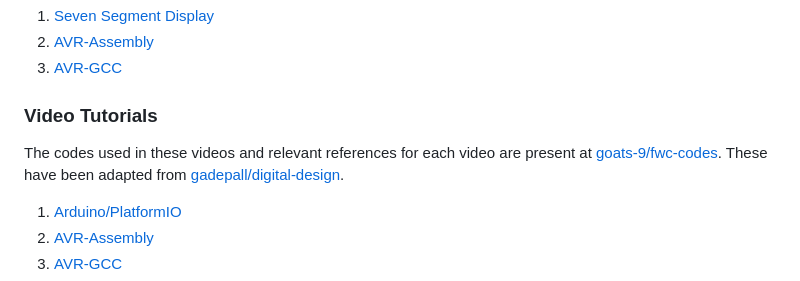
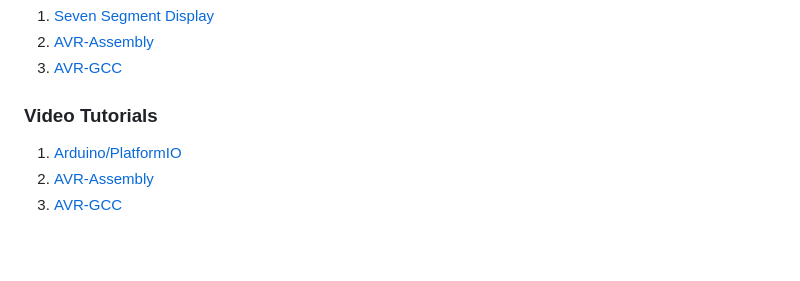
Before and after one commit to sanketmaniyar5578/IITH-Internship-Summer-2026, a Markdown page: README.md, the part around one of its changes. Rendered like a GitHub page; blank space fills up the shorter version.

Commit message:
Update README to simplify video references and SSH instructions
Removed specific references to code repositories in video tutorial section and simplified the instruction for SSH.

```diff
--- a/README.md
+++ b/README.md
@@ -116,8 +116,6 @@ git clone https://github.com/gadepall/digital-design
 
 ### Video Tutorials
 
-The codes used in these videos and relevant references for each video are present at [goats-9/fwc-codes](https://github.com/goats-9/fwc-codes). These have been adapted from [gadepall/digital-design](https://github.com/gadepall/digital-design).
-
 1. [Arduino/PlatformIO](https://www.youtube.com/playlist?list=PLFAML6L4m0jNqTyHS-vdjfL-iLmvrvmX2)
 2. [AVR-Assembly](https://www.youtube.com/playlist?list=PLFAML6L4m0jP1pXZbOEx_XRBXMHzHbU-H)
 3. [AVR-GCC](https://www.youtube.com/playlist?list=PLFAML6L4m0jNxRPxL8O6QB8A28JAu_eGh)
```
Also changed, not shown: other parts of README.md (+1 -1 lines).
